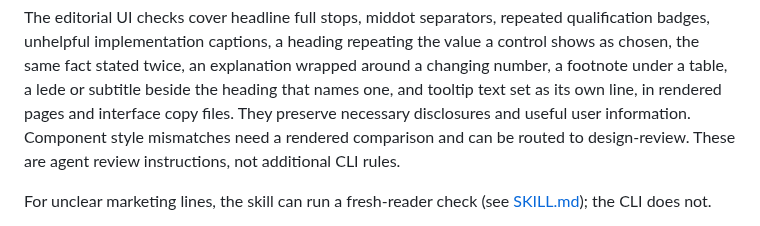
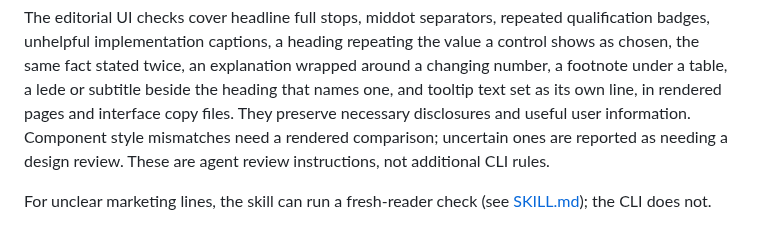
Before and after one commit to asabirov/ai-slop-detector-skill, a Markdown page: README.md, the part around the change. Rendered like a GitHub page.

Commit message:
fix(skill): state the design review need as an outcome, not another skill's name (#69)

```diff
--- a/README.md
+++ b/README.md
@@ -82,8 +82,8 @@ the value a control shows as chosen, the same fact stated twice, an
 explanation wrapped around a changing number, a footnote under a table, a lede or
 subtitle beside the heading that names one, and tooltip text set as its own line, in rendered pages and interface copy files. They preserve necessary
 disclosures and useful user
-information. Component style mismatches need a rendered comparison and can be
-routed to design-review. These are agent review instructions, not additional
+information. Component style mismatches need a rendered comparison; uncertain
+ones are reported as needing a design review. These are agent review instructions, not additional
 CLI rules.
 
 For unclear marketing lines, the skill can run a fresh-reader check
```
Also changed, not shown: SKILL.md (+1 -1 lines).
